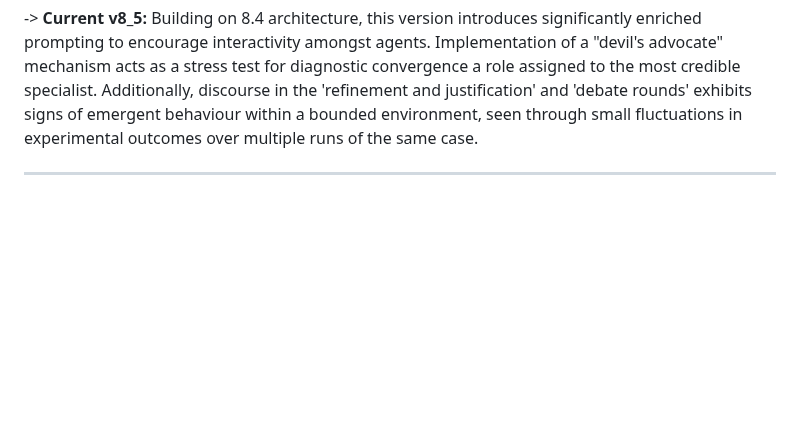
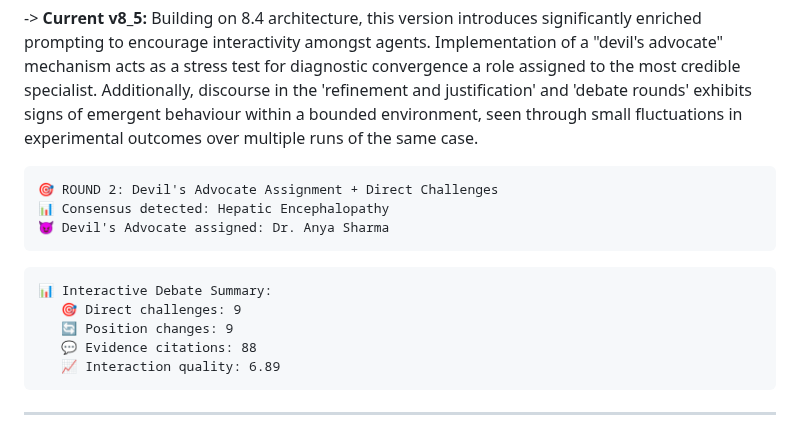
Before and after one commit to Baglecake/Local-DDx, a Markdown page: README.md, the part around the change. Rendered like a GitHub page; blank space fills up the shorter version.

````diff
--- a/README.md
+++ b/README.md
@@ -20,6 +20,18 @@
 
 -> **Current v8_5:** Building on 8.4 architecture, this version introduces significantly enriched prompting to encourage interactivity amongst agents. Implementation of a "devil's advocate" mechanism acts as a stress test for diagnostic convergence a role assigned to the most credible specialist. Additionally, discourse in the 'refinement and justification' and 'debate rounds' exhibits signs of emergent behaviour within a bounded environment, seen through small fluctuations in experimental outcomes over multiple runs of the same case.
 
+```markdown
+🎯 ROUND 2: Devil's Advocate Assignment + Direct Challenges
+📊 Consensus detected: Hepatic Encephalopathy
+😈 Devil's Advocate assigned: Dr. Anya Sharma
+```
+```markdown
+📊 Interactive Debate Summary:
+   🎯 Direct challenges: 9
+   🔄 Position changes: 9
+   💬 Evidence citations: 88
+   📈 Interaction quality: 6.89
+```
 ---------------------
 
 -> **v8.4:** Synchronous gemma2-qwen2.5 architecture. Significant refactor of refinement and debate rounds to include direct challenges and responses between agents. Agents now change positions as a result of debate, which will directly inform the preferential voting round. These additions were reintroduced from earlier iterations in addition to robust evaluation and metrics traslation of v8.
````
